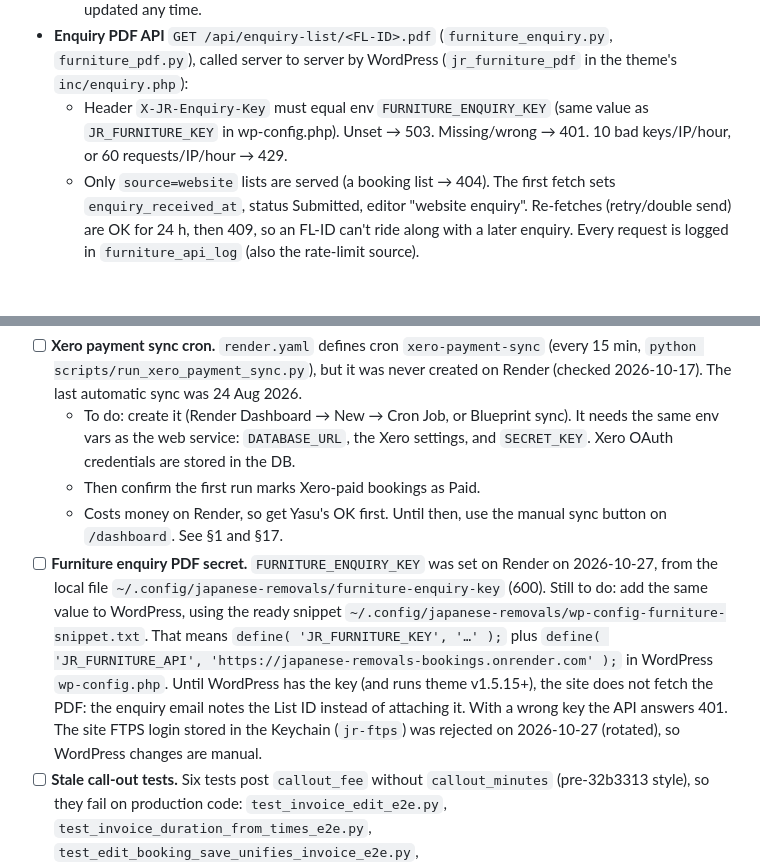
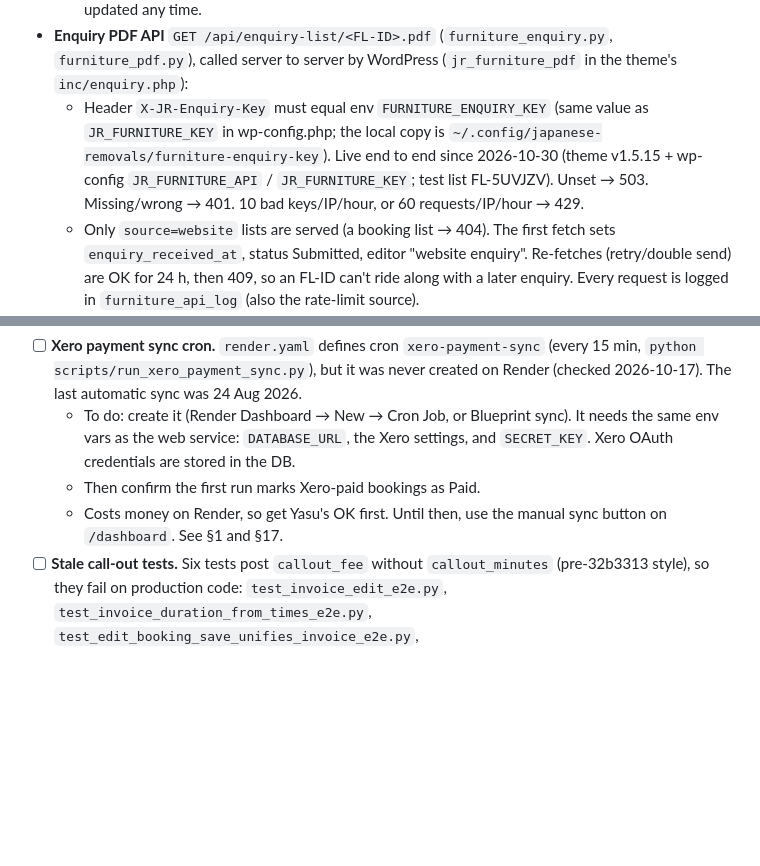
Before and after one commit to YasuJR/japanese-removals-bookings, a Markdown page: CLAUDE.md, 2 parts joined by grey strips. Drawn GitHub-style; blank space fills up the shorter version.

Commit message:
Mark the WordPress furniture-list hand-off as live in CLAUDE.md.
Co-Authored-By: Claude Opus 5.5 <noreply@anthropic.com>

```diff
--- a/CLAUDE.md
+++ b/CLAUDE.md
@@ -267,7 +267,7 @@ Actual and Extra Pay come from the per-crew `effective_row`. Break and call-out
   - **A. Website quote flow** (`source=website`, no booking yet → `is_quote_flow`): the list is a *draft*. The editor shows "Save" and **"Save & Return to Quote"** (always saves, then goes back to the quote form; a failed save stays on the page). A customer `submit` is ignored, and nothing emails or SMSes on save. The list is received only when the website sends the enquiry and fetches the PDF.
   - **B. Existing-booking link** (`source=booking`): unchanged. "Send list" submits, and the list can be updated any time.
 - **Enquiry PDF API** `GET /api/enquiry-list/<FL-ID>.pdf` (`furniture_enquiry.py`, `furniture_pdf.py`), called server to server by WordPress (`jr_furniture_pdf` in the theme's `inc/enquiry.php`):
-  - Header `X-JR-Enquiry-Key` must equal env `FURNITURE_ENQUIRY_KEY` (same value as `JR_FURNITURE_KEY` in wp-config.php). Unset → 503. Missing/wrong → 401. 10 bad keys/IP/hour, or 60 requests/IP/hour → 429.
+  - Header `X-JR-Enquiry-Key` must equal env `FURNITURE_ENQUIRY_KEY` (same value as `JR_FURNITURE_KEY` in wp-config.php; the local copy is `~/.config/japanese-removals/furniture-enquiry-key`). Live end to end since 2026-10-30 (theme v1.5.15 + wp-config `JR_FURNITURE_API` / `JR_FURNITURE_KEY`; test list FL-5UVJZV). Unset → 503. Missing/wrong → 401. 10 bad keys/IP/hour, or 60 requests/IP/hour → 429.
   - Only `source=website` lists are served (a booking list → 404). The first fetch sets `enquiry_received_at`, status Submitted, editor "website enquiry". Re-fetches (retry/double send) are OK for 24 h, then 409, so an FL-ID can't ride along with a later enquiry. Every request is logged in `furniture_api_log` (also the rate-limit source).
   - PDF (ReportLab, CID font HeiseiKakuGo-W5): List ID, rooms → items, qty, m³ each/subtotal, room totals, other items, total m³, notes, "写真あり / has photos (N)" (not embedded), "数量・体積は概算（推定値）です".
 - **Changes after the first submission are yellow** (office list page + booking panel note, staff view, PDF):
@@ -497,6 +497,5 @@ Remove an item from this list in the same commit that finishes it.
   - To do: create it (Render Dashboard → New → Cron Job, or Blueprint sync). It needs the same env vars as the web service: `DATABASE_URL`, the Xero settings, and `SECRET_KEY`. Xero OAuth credentials are stored in the DB.
   - Then confirm the first run marks Xero-paid bookings as Paid.
   - Costs money on Render, so get Yasu's OK first. Until then, use the manual sync button on `/dashboard`. See §1 and §17.
-- [ ] **Furniture enquiry PDF secret.** `FURNITURE_ENQUIRY_KEY` was set on Render on 2026-10-27, from the local file `~/.config/japanese-removals/furniture-enquiry-key` (600). Still to do: add the same value to WordPress, using the ready snippet `~/.config/japanese-removals/wp-config-furniture-snippet.txt`. That means `define( 'JR_FURNITURE_KEY', '…' );` plus `define( 'JR_FURNITURE_API', 'https://japanese-removals-bookings.onrender.com' );` in WordPress `wp-config.php`. Until WordPress has the key (and runs theme v1.5.15+), the site does not fetch the PDF: the enquiry email notes the List ID instead of attaching it. With a wrong key the API answers 401. The site FTPS login stored in the Keychain (`jr-ftps`) was rejected on 2026-10-27 (rotated), so WordPress changes are manual.
 - [ ] **Stale call-out tests.** Six tests post `callout_fee` without `callout_minutes` (pre-32b3313 style), so they fail on production code: `test_invoice_edit_e2e.py`, `test_invoice_duration_from_times_e2e.py`, `test_edit_booking_save_unifies_invoice_e2e.py`, `test_invoice_negative_adjustments_e2e.py`, `test_booking_details_e2e.py`, `test_edit_finish_time_e2e.py`.
   - To do: add `callout_minutes` to their form fixtures, update the expected totals (fee = rate × minutes / 60), and confirm they pass in a clean worktree. Details in §13.
```
